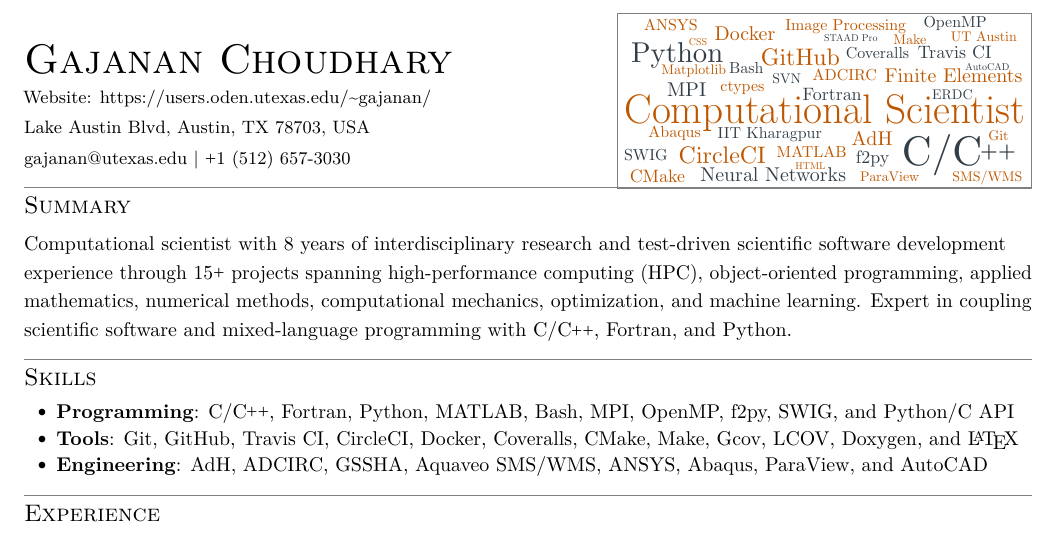
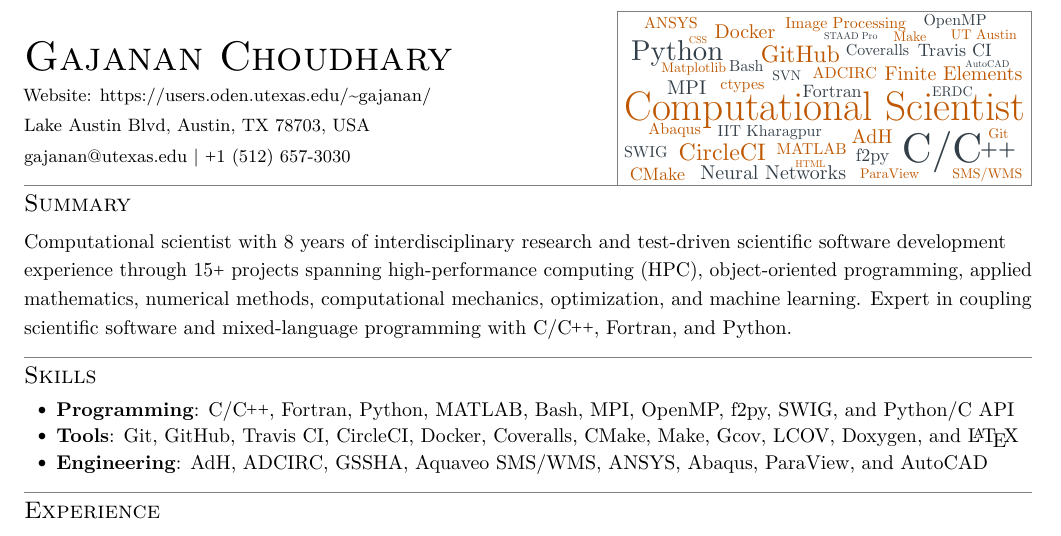
Before and after one commit to gajanan-choudhary/CV-Resume, a LaTeX CV (resume.tex, which reads mymacros.tex): part of the page, cut so that both start at the same text. Compiled offline with pdfLaTeX.

Commit message:
Update margins

```diff
--- a/mymacros.tex
+++ b/mymacros.tex
@@ -106,7 +106,7 @@
 \addtolength{\oddsidemargin}{-0.25in}
 \addtolength{\evensidemargin}{-0.25in}
 \addtolength{\textwidth}{0.5in}
-\addtolength{\topmargin}{-.05in}
+\addtolength{\topmargin}{-0.15in}
 \addtolength{\textheight}{0.5in}
 
 \urlstyle{same}
```
